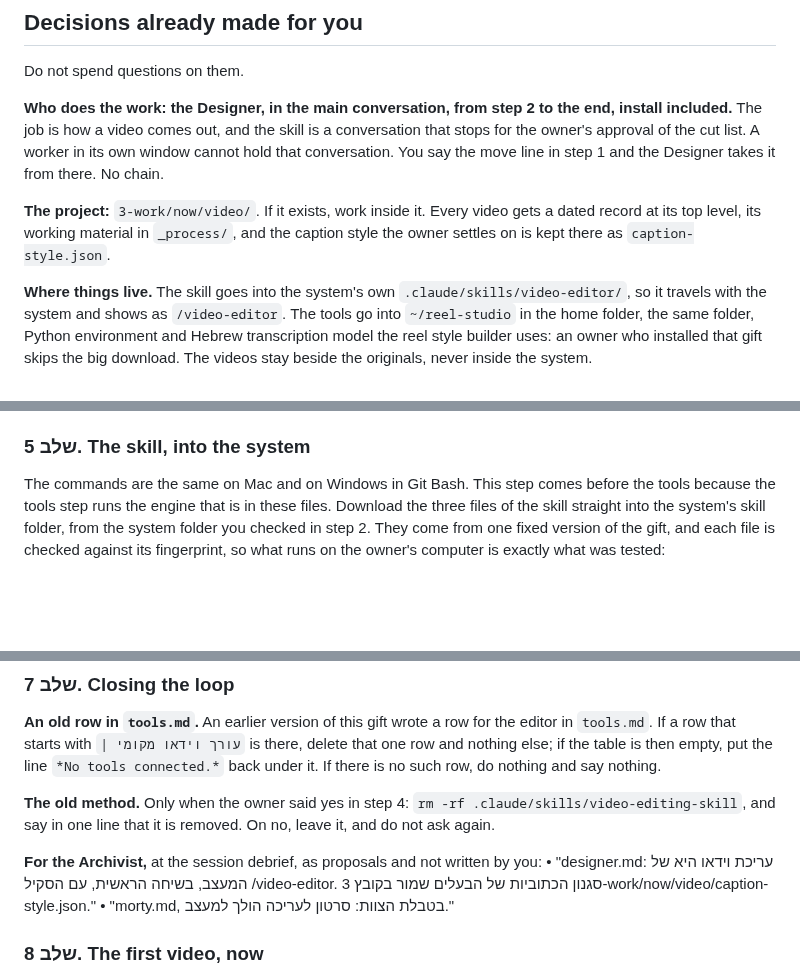
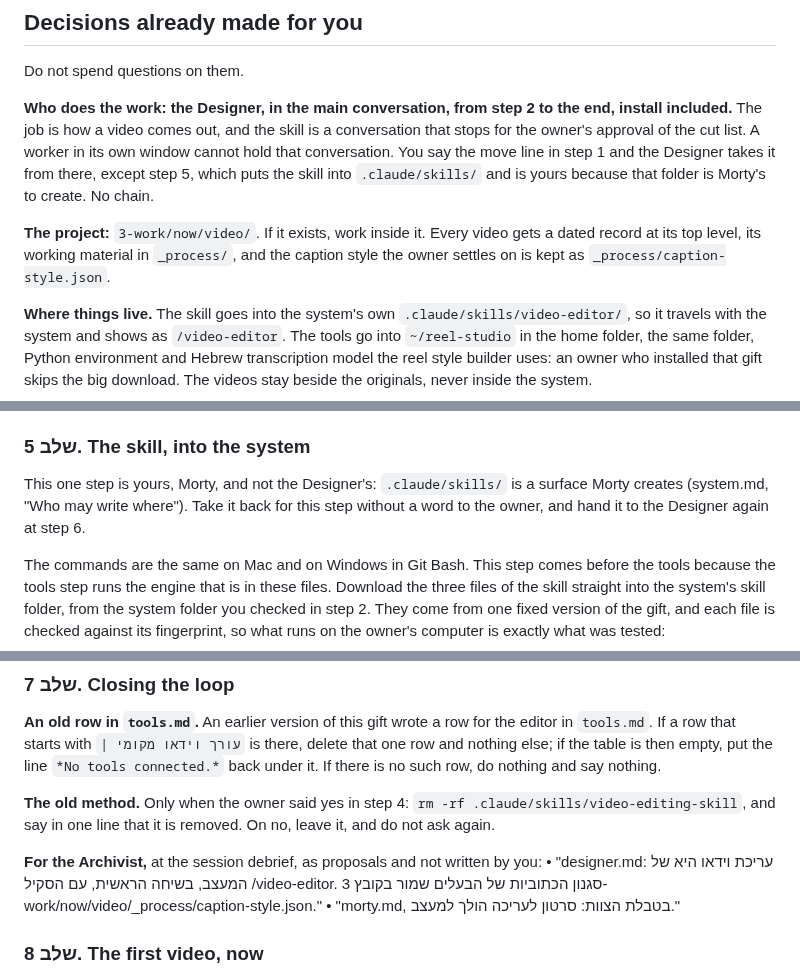
Before and after one commit to themakers-y-d/makers-bonuses, a Markdown page: video-editor/INSTALL-makers.md, 3 parts joined by grey strips. Rendered like a GitHub page; blank space fills up the shorter version.

Commit message:
עורך הווידאו: סגנון הכתוביות וחומר העבודה ב-_process בלי תיקיות משנה, לפי חוקי 3-work, והכנסת הסקיל למערכת היא של מורטי
Co-Authored-By: Claude Opus 5.5 (1M context) <noreply@anthropic.com>

```diff
--- a/video-editor/INSTALL-makers.md
+++ b/video-editor/INSTALL-makers.md
@@ -10,9 +10,9 @@ A skill that edits a video the owner filmed by message and not by seconds: it re
 
 Do not spend questions on them.
 
-**Who does the work: the Designer, in the main conversation, from step 2 to the end, install included.** The job is how a video comes out, and the skill is a conversation that stops for the owner's approval of the cut list. A worker in its own window cannot hold that conversation. You say the move line in step 1 and the Designer takes it from there. No chain.
+**Who does the work: the Designer, in the main conversation, from step 2 to the end, install included.** The job is how a video comes out, and the skill is a conversation that stops for the owner's approval of the cut list. A worker in its own window cannot hold that conversation. You say the move line in step 1 and the Designer takes it from there, except step 5, which puts the skill into `.claude/skills/` and is yours because that folder is Morty's to create. No chain.
 
-**The project:** `3-work/now/video/`. If it exists, work inside it. Every video gets a dated record at its top level, its working material in `_process/`, and the caption style the owner settles on is kept there as `caption-style.json`.
+**The project:** `3-work/now/video/`. If it exists, work inside it. Every video gets a dated record at its top level, its working material in `_process/`, and the caption style the owner settles on is kept as `_process/caption-style.json`.
 
 **Where things live.** The skill goes into the system's own `.claude/skills/video-editor/`, so it travels with the system and shows as `/video-editor`. The tools go into `~/reel-studio` in the home folder, the same folder, Python environment and Hebrew transcription model the reel style builder uses: an owner who installed that gift skips the big download. The videos stay beside the originals, never inside the system.
 
@@ -102,6 +102,8 @@ Then, in the same message, only the questions that apply, numbered in the order
 Then end your turn and wait for the answer, always, also when the video question is the only one: the answer decides whether step 8 runs, and the owner cannot drag a video while you are still working. Never ask the video question again later in place of this wait. No answer to the model question is not a yes: nothing downloads until the owner says so. "לא יודע" on the model is the Hebrew one, after the yes to download.
 
 ### שלב 5. The skill, into the system
+
+This one step is yours, Morty, and not the Designer's: `.claude/skills/` is a surface Morty creates (system.md, "Who may write where"). Take it back for this step without a word to the owner, and hand it to the Designer again at step 6.
 
 The commands are the same on Mac and on Windows in Git Bash. This step comes before the tools because the tools step runs the engine that is in these files. Download the three files of the skill straight into the system's skill folder, from the system folder you checked in step 2. They come from one fixed version of the gift, and each file is checked against its fingerprint, so what runs on the owner's computer is exactly what was tested:
 
@@ -230,7 +232,7 @@ After `ALL GOOD`, send:
 **The old method.** Only when the owner said yes in step 4: `rm -rf .claude/skills/video-editing-skill`, and say in one line that it is removed. On no, leave it, and do not ask again.
 
 **For the Archivist,** at the session debrief, as proposals and not written by you:
-• "designer.md: עריכת וידאו היא של המעצב, בשיחה הראשית, עם הסקיל /video-editor. סגנון הכתוביות של הבעלים שמור בקובץ 3-work/now/video/caption-style.json."
+• "designer.md: עריכת וידאו היא של המעצב, בשיחה הראשית, עם הסקיל /video-editor. סגנון הכתוביות של הבעלים שמור בקובץ 3-work/now/video/_process/caption-style.json."
 • "morty.md, בטבלת הצוות: סרטון לעריכה הולך למעצב."
 
 ### שלב 8. The first video, now
```
Also changed, not shown: skills/video-editor/SKILL.md (+5 -5 lines).
